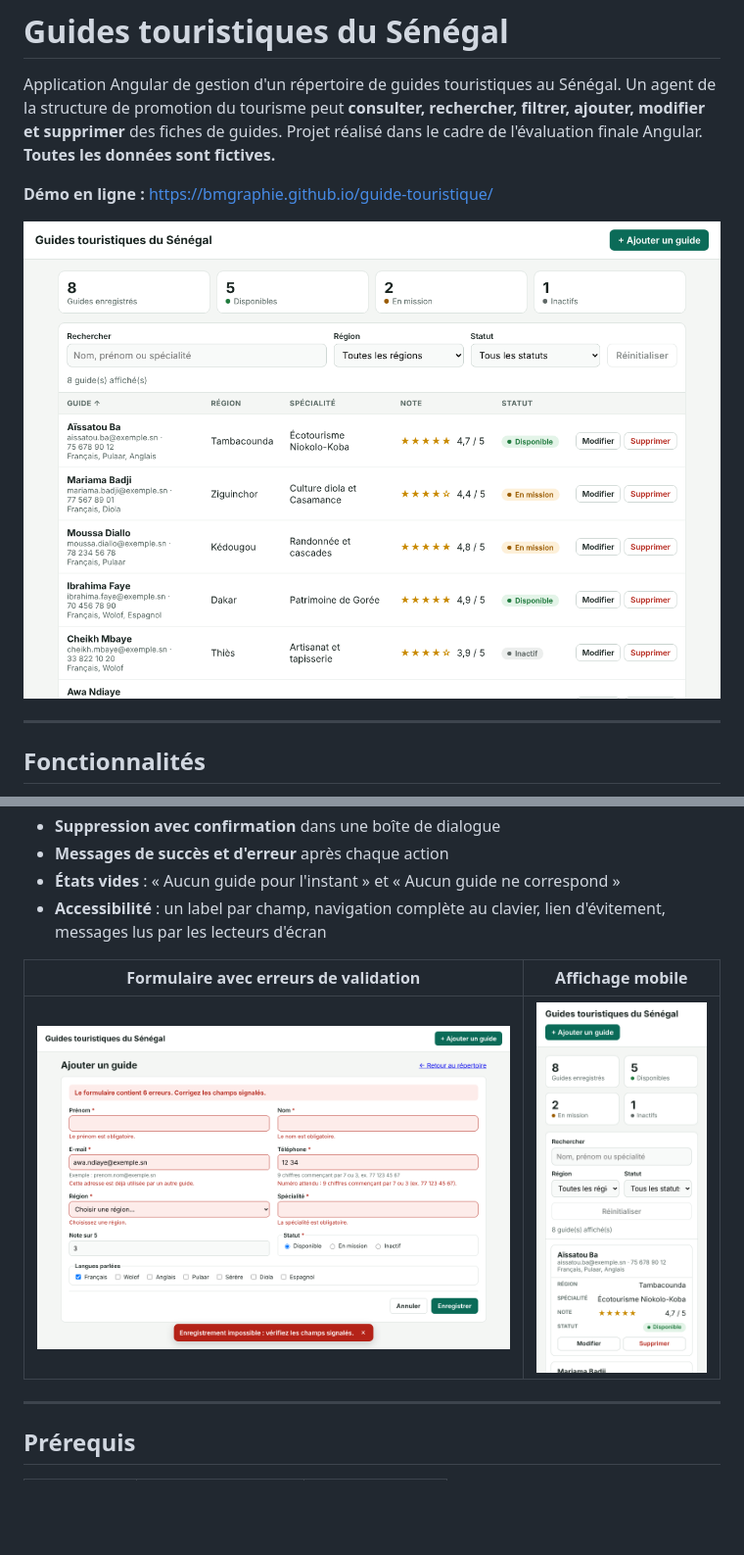
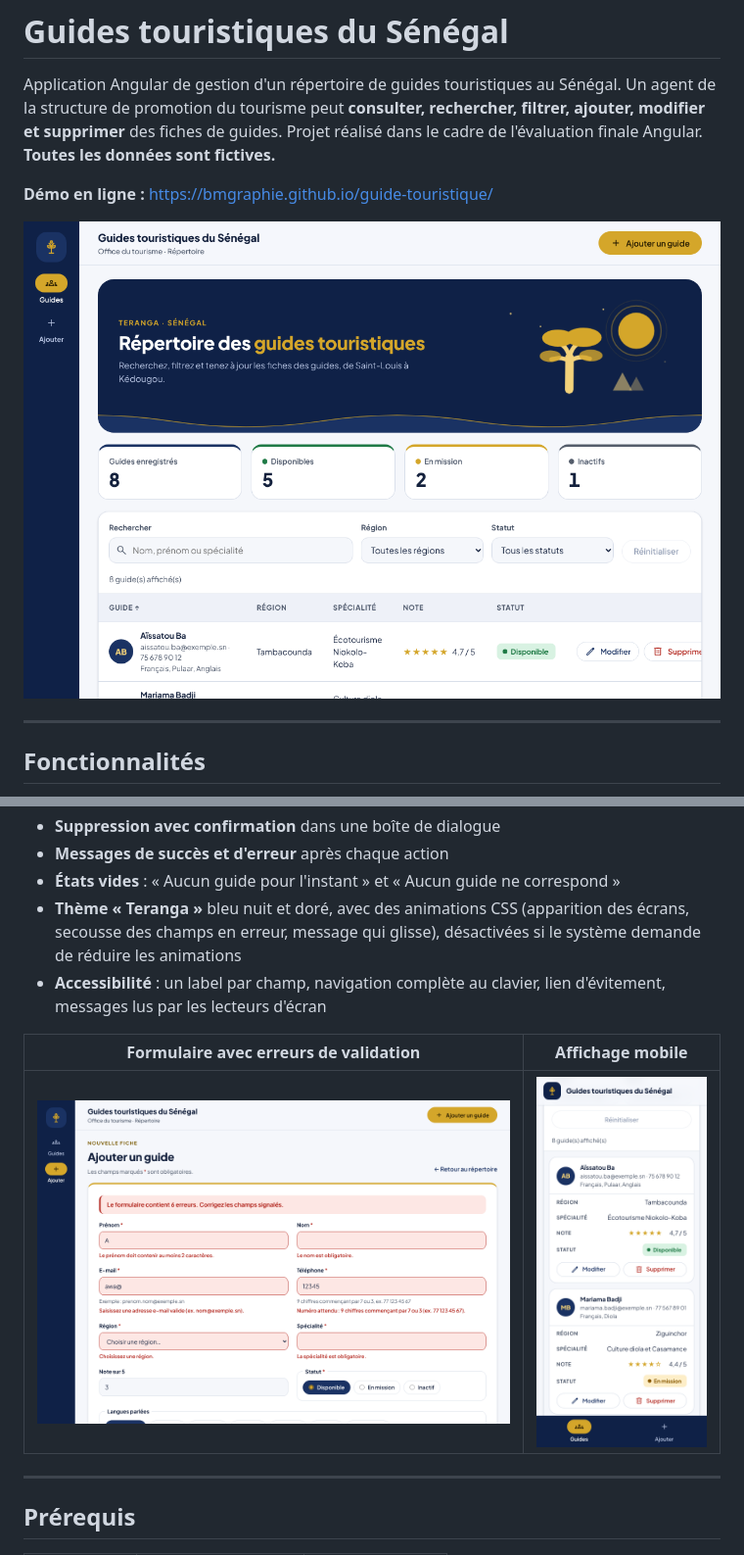
Before and after one commit to Bmgraphie/guide-touristique, a Markdown page: README.md, 2 parts joined by grey strips. Shown at 98% size. Drawn GitHub-style; pictures changed too: docs/capture-formulaire.png, docs/capture-liste.png, docs/capture-mobile.png; blank space fills up the shorter version.

Commit message:
Applique le thème Teranga : bleu nuit, doré et animations

```diff
--- a/README.md
+++ b/README.md
@@ -24,6 +24,7 @@ Projet réalisé dans le cadre de l'évaluation finale Angular. **Toutes les don
 - **Suppression avec confirmation** dans une boîte de dialogue
 - **Messages de succès et d'erreur** après chaque action
 - **États vides** : « Aucun guide pour l'instant » et « Aucun guide ne correspond »
+- **Thème « Teranga »** bleu nuit et doré, avec des animations CSS (apparition des écrans, secousse des champs en erreur, message qui glisse), désactivées si le système demande de réduire les animations
 - **Accessibilité** : un label par champ, navigation complète au clavier, lien d'évitement, messages lus par les lecteurs d'écran
 
 | Formulaire avec erreurs de validation | Affichage mobile |
```
Also changed, not shown: other parts of README.md (+3 -1 lines), 12 other files.
